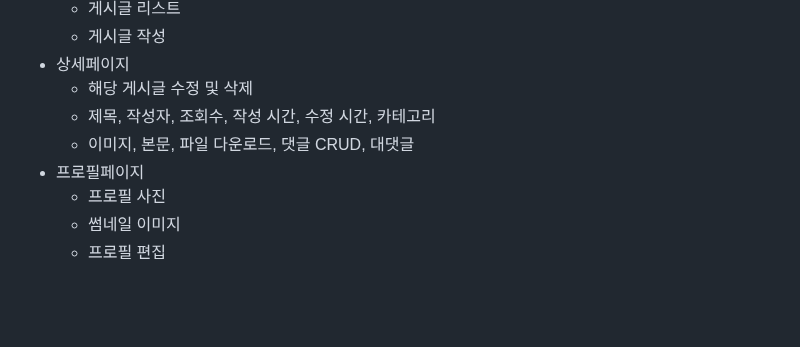
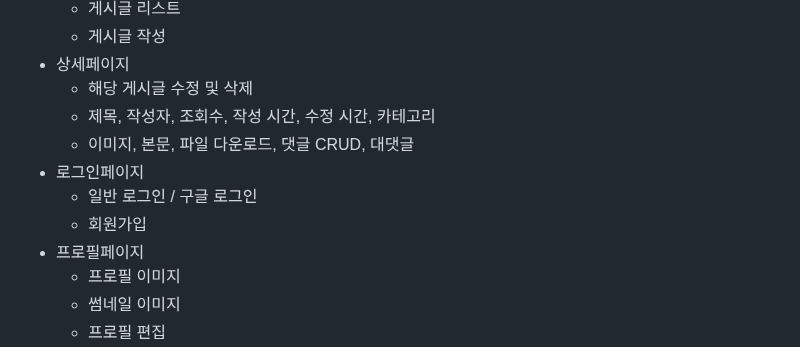
Before and after one commit to JoohyungDev/movie-review-blog, a Markdown page: README.md, the part around the change. Drawn GitHub-style; blank space fills up the shorter version.

```diff
--- a/README.md
+++ b/README.md
@@ -17,8 +17,11 @@
   - 해당 게시글 수정 및 삭제
   - 제목, 작성자, 조회수, 작성 시간, 수정 시간, 카테고리
   - 이미지, 본문, 파일 다운로드, 댓글 CRUD, 대댓글
+- 로그인페이지
+  - 일반 로그인 / 구글 로그인
+  - 회원가입
 - 프로필페이지
-  - 프로필 사진
+  - 프로필 이미지
   - 썸네일 이미지
   - 프로필 편집
 - 프로필 편집페이지
```
